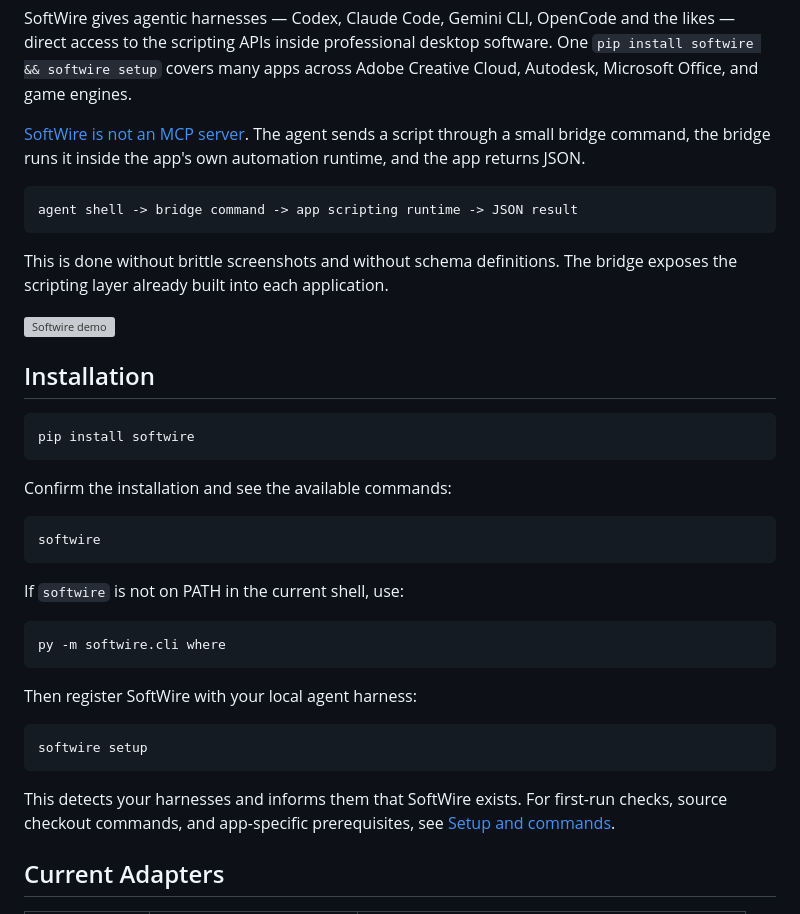
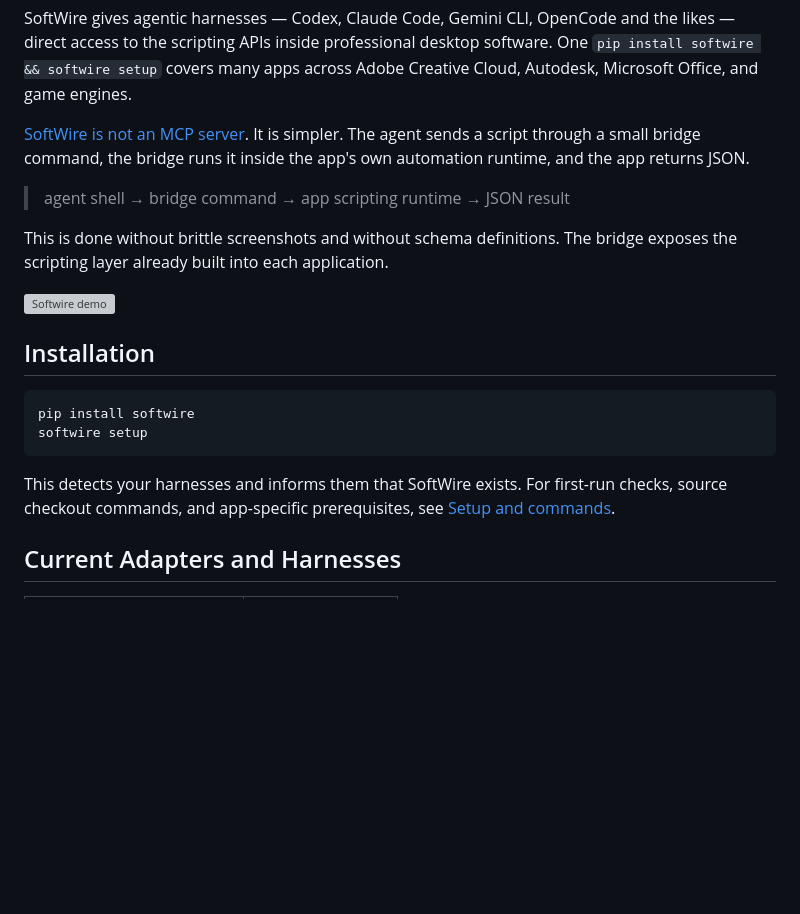
Before and after one commit to SFKislev/Softwire, a Markdown page: README.md, the part around one of its changes. Rendered like a GitHub page; blank space fills up the shorter version; grey boxes are pictures that could not be loaded.

````diff
--- a/README.md
+++ b/README.md
@@ -8,11 +8,9 @@
 
 SoftWire gives agentic harnesses — Codex, Claude Code, Gemini CLI, OpenCode and the likes — direct access to the scripting APIs inside professional desktop software. One `pip install softwire && softwire setup` covers many apps across Adobe Creative Cloud, Autodesk, Microsoft Office, and game engines.
 
-[SoftWire is not an MCP server](https://github.com/SFKislev/Softwire/blob/main/docs/mcp.md). The agent sends a script through a small bridge command, the bridge runs it inside the app's own automation runtime, and the app returns JSON.
+[SoftWire is not an MCP server](https://github.com/SFKislev/Softwire/blob/main/docs/mcp.md). It is simpler. The agent sends a script through a small bridge command, the bridge runs it inside the app's own automation runtime, and the app returns JSON.
 
-```text
-agent shell -> bridge command -> app scripting runtime -> JSON result
-```
+> agent shell → bridge command → app scripting runtime → JSON result
 
 This is done without brittle screenshots and without schema definitions. The bridge exposes the scripting layer already built into each application.
 
@@ -22,27 +20,10 @@ This is done without brittle screenshots and without schema definitions. The bri
 
 ```powershell
 pip install softwire
-```
-
-Confirm the installation and see the available commands:
-
-```powershell
-softwire
-```
-
-If `softwire` is not on PATH in the current shell, use:
-
-```powershell
-py -m softwire.cli where
-```
-
-Then register SoftWire with your local agent harness:
-
-```powershell
 softwire setup
 ```
 
 This detects your harnesses and informs them that SoftWire exists. For first-run checks, source checkout commands, and app-specific prerequisites, see [Setup and commands](https://github.com/SFKislev/Softwire/blob/main/docs/setup.md).
 
-## Current Adapters
+## Current Adapters and Harnesses
 
````
Also changed, not shown: other parts of README.md (+34 -15 lines).
